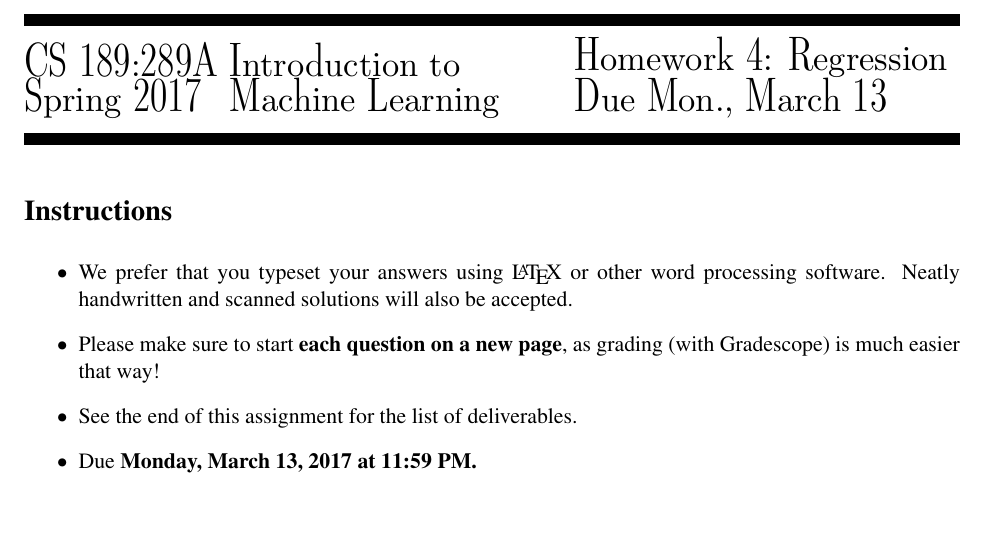
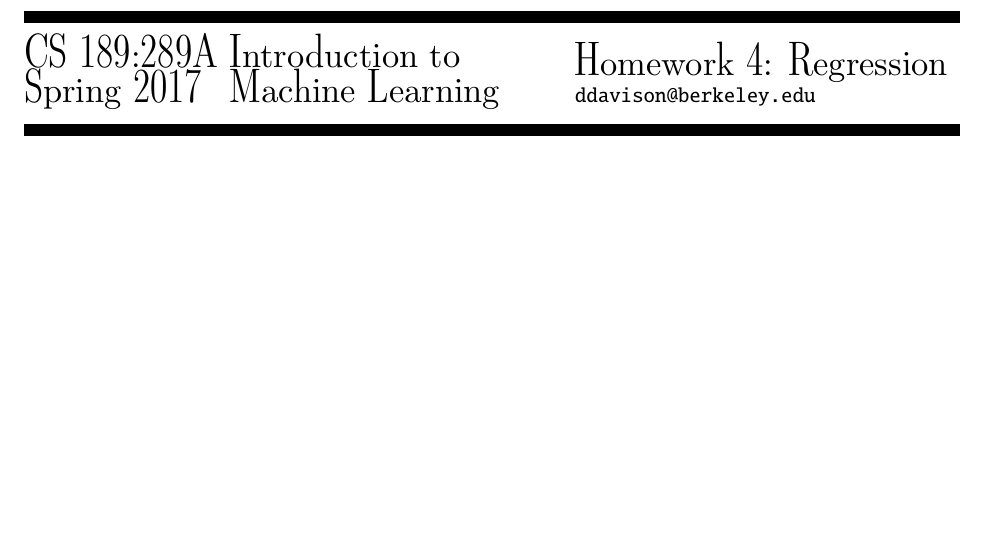
Before and after one commit to dandavison/mathematics, a LaTeX problem sheet (machine-learning-cs189-hw4.tex): part of page 1 of 7, cut so that both start at the same text. Compiled offline with pdfLaTeX.

Commit message:
Customize

```diff
--- a/machine-learning-cs189-hw4.tex
+++ b/machine-learning-cs189-hw4.tex
@@ -29,10 +29,10 @@
 \usepackage{bbm}
 \usepackage{tikz}
 \usepackage{tkz-euclide}
+\usepackage{mathtools}
+\usepackage{fancyhdr}
+\usepackage{mdframed}
 
-\usepackage{mathtools}
-
-\usepackage{fancyhdr}
 \pagestyle{fancy}
 \renewcommand{\headrulewidth}{0pt}
 
@@ -89,20 +89,9 @@
 
 
 \title{Homework 4: Regression}
-\subtitle{Due Mon., March 13}
+\subtitle{\texttt{ddavison@berkeley.edu}}
 
 \begin{document}
-
-\section*{Instructions}
-\begin{itemize}
-\item
-We prefer that you typeset your answers using \LaTeX{} or other word processing software. Neatly handwritten and scanned solutions will also be accepted.
-\item
-Please make sure to start {\bf each question on a new page}, as grading (with Gradescope) is much easier that way!
-\item See the end of this assignment for the list of deliverables.
-\item Due {\bf Monday, March 13, 2017 at 11:59 PM.}
-
-\end{itemize}
 
 \newpage
 
```
